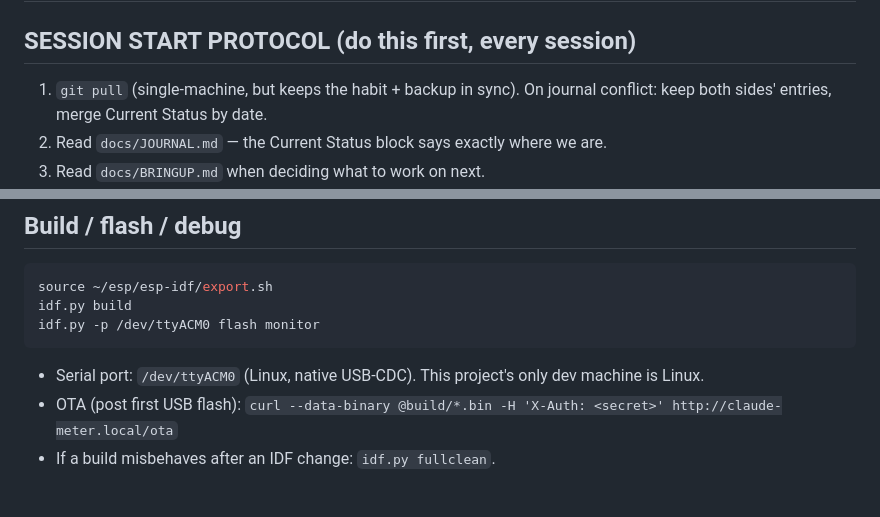
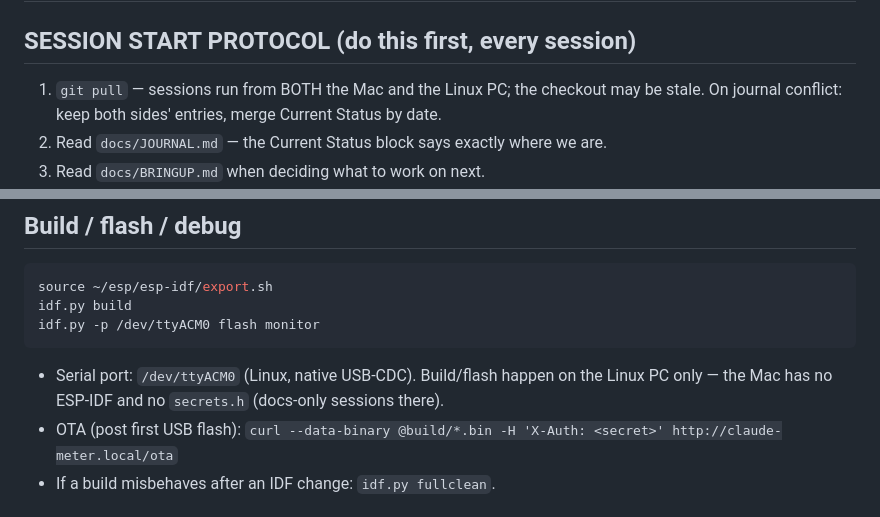
Before and after one commit to delacerda-mrd/Claude-Monitor-AiPi-Lite, a Markdown page: CLAUDE.md, 2 parts joined by grey strips. Rendered like a GitHub page.

````diff
--- a/CLAUDE.md
+++ b/CLAUDE.md
@@ -1,8 +1,8 @@
 # Claude Meter v2 — AiPi-Lite edition · Project Context for Claude Code
 
 ## SESSION START PROTOCOL (do this first, every session)
-1. `git pull` (single-machine, but keeps the habit + backup in sync). On journal
-   conflict: keep both sides' entries, merge Current Status by date.
+1. `git pull` — sessions run from BOTH the Mac and the Linux PC; the checkout may
+   be stale. On journal conflict: keep both sides' entries, merge Current Status by date.
 2. Read `docs/JOURNAL.md` — the Current Status block says exactly where we are.
 3. Read `docs/BRINGUP.md` when deciding what to work on next.
 4. Read `docs/ARCHITECTURE.md` when the task touches firmware behavior or internals
@@ -38,7 +38,8 @@ source ~/esp/esp-idf/export.sh
 idf.py build
 idf.py -p /dev/ttyACM0 flash monitor
 ```
-- Serial port: `/dev/ttyACM0` (Linux, native USB-CDC). This project's only dev machine is Linux.
+- Serial port: `/dev/ttyACM0` (Linux, native USB-CDC). Build/flash happen on the Linux
+  PC only — the Mac has no ESP-IDF and no `secrets.h` (docs-only sessions there).
 - OTA (post first USB flash): `curl --data-binary @build/*.bin -H 'X-Auth: <secret>' http://claude-meter.local/ota`
 - If a build misbehaves after an IDF change: `idf.py fullclean`.
 
````
Also changed, not shown: docs/BOARD_REFERENCE.md (+3 -2 lines), docs/JOURNAL.md (+28 -4 lines).
